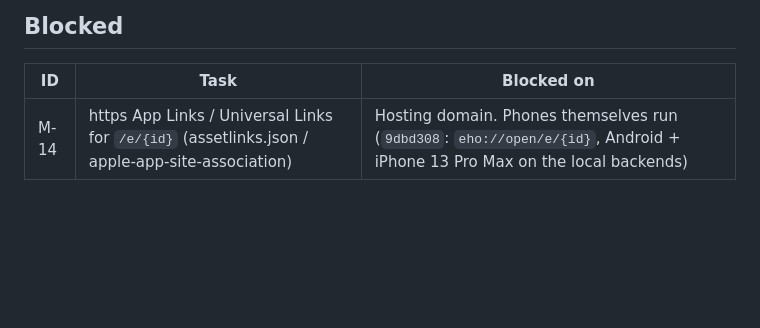
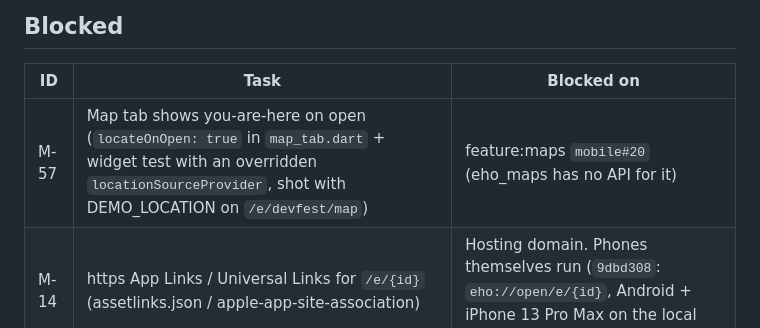
Before and after one commit to stevanovicdjordje/Google-Developer-Group-Hackathon-Echo, a Markdown page: mobile/docs/BOARD.md, the part around the change. Rendered like a GitHub page; blank space fills up the shorter version.

```diff
--- a/mobile/docs/BOARD.md
+++ b/mobile/docs/BOARD.md
@@ -15,6 +15,7 @@ Sizes: S < 30 min · M ~1 h · L multi-hour. Agent: `dev` = mobile-dev (Sonnet),
 
 | ID | Task | Blocked on |
 | --- | --- | --- |
+| M-57 | Map tab shows you-are-here on open (`locateOnOpen: true` in `map_tab.dart` + widget test with an overridden `locationSourceProvider`, shot with DEMO_LOCATION on `/e/devfest/map`) | feature:maps `mobile#20` (eho_maps has no API for it) |
 | M-14 | https App Links / Universal Links for `/e/{id}` (assetlinks.json / apple-app-site-association) | Hosting domain. Phones themselves run (`9dbd308`: `eho://open/e/{id}`, Android + iPhone 13 Pro Max on the local backends) |
 
 ## In progress / review
```
Also changed, not shown: mobile/STATUS.md (+3 -1 lines).
